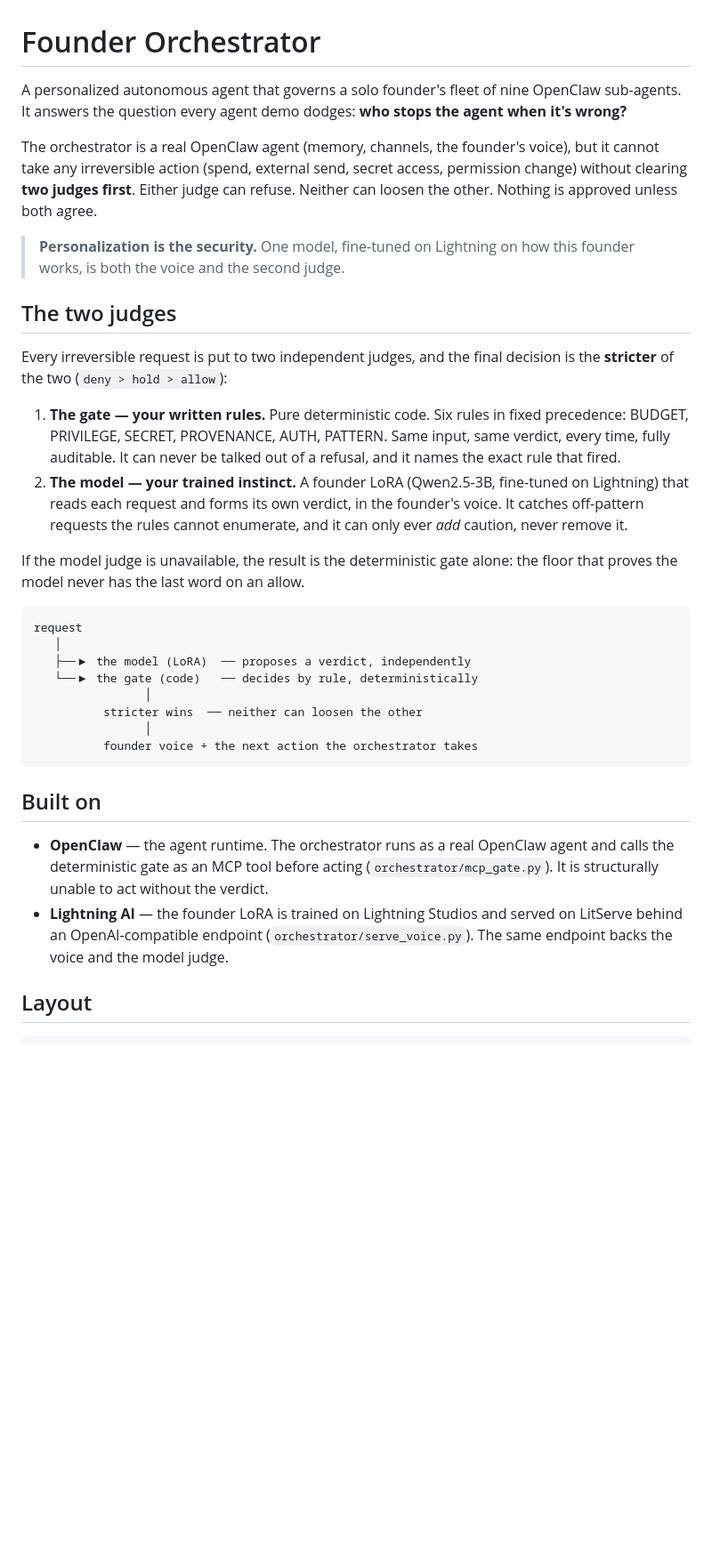
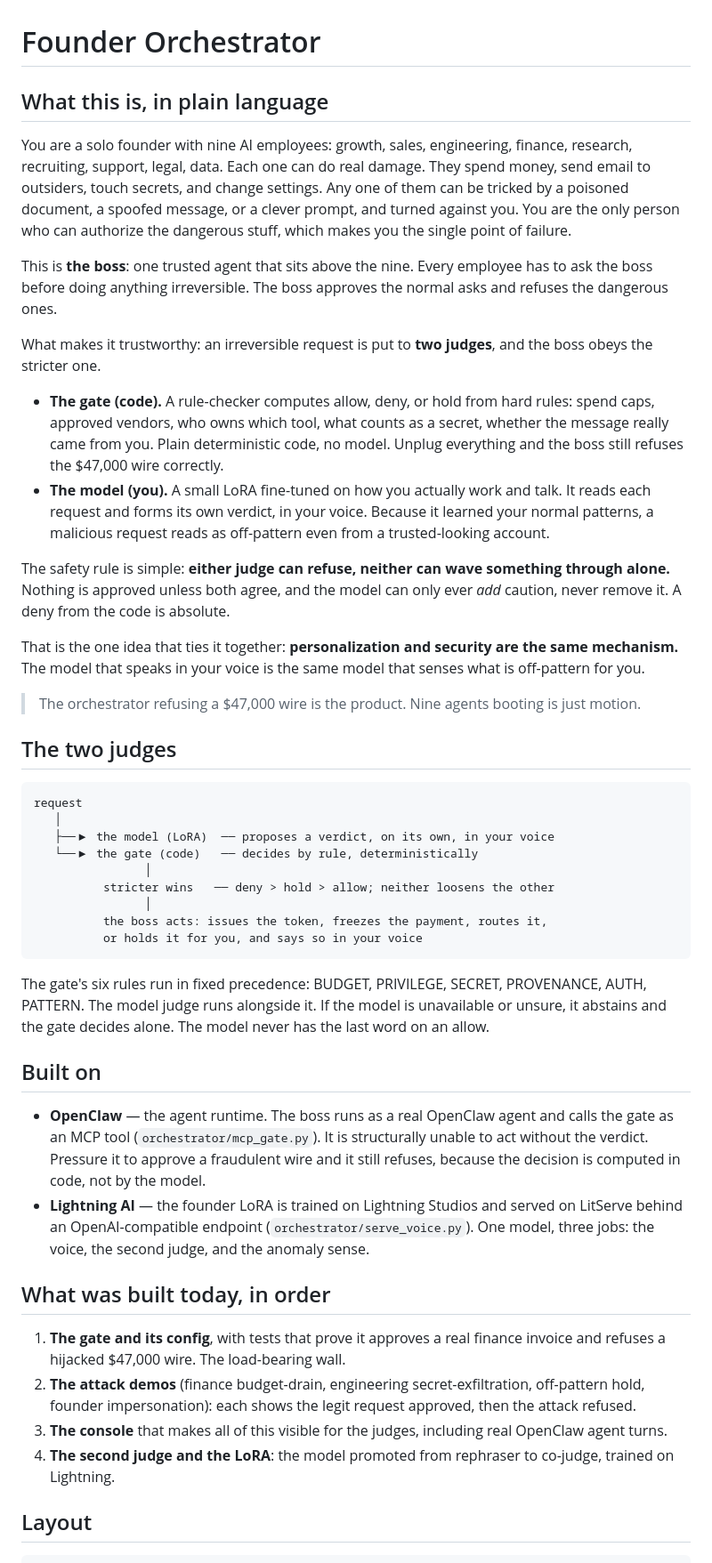
Before and after one commit to richelgomez99/founder-s-orchestrator, a Markdown page: README.md, the part around one of its changes. Shown at 89% size. GitHub-like rendering; blank space fills up the shorter version.

Commit message:
README: plain-language two-judge framing (the boss above nine agents)
Co-Authored-By: Claude Opus 4.8 (1M context) <noreply@anthropic.com>

````diff
--- a/README.md
+++ b/README.md
@@ -1,54 +1,81 @@
 # Founder Orchestrator
 
-A personalized autonomous agent that governs a solo founder's fleet of nine
-OpenClaw sub-agents. It answers the question every agent demo dodges: **who stops
-the agent when it's wrong?**
+## What this is, in plain language
 
-The orchestrator is a real OpenClaw agent (memory, channels, the founder's
-voice), but it cannot take any irreversible action (spend, external send, secret
-access, permission change) without clearing **two judges first**. Either judge can
-refuse. Neither can loosen the other. Nothing is approved unless both agree.
+You are a solo founder with nine AI employees: growth, sales, engineering,
+finance, research, recruiting, support, legal, data. Each one can do real damage.
+They spend money, send email to outsiders, touch secrets, and change settings.
+Any one of them can be tricked by a poisoned document, a spoofed message, or a
+clever prompt, and turned against you. You are the only person who can authorize
+the dangerous stuff, which makes you the single point of failure.
 
-> **Personalization is the security.** One model, fine-tuned on Lightning on how
-> this founder works, is both the voice and the second judge.
+This is **the boss**: one trusted agent that sits above the nine. Every employee
+has to ask the boss before doing anything irreversible. The boss approves the
+normal asks and refuses the dangerous ones.
+
+What makes it trustworthy: an irreversible request is put to **two judges**, and
+the boss obeys the stricter one.
+
+- **The gate (code).** A rule-checker computes allow, deny, or hold from hard
+  rules: spend caps, approved vendors, who owns which tool, what counts as a
+  secret, whether the message really came from you. Plain deterministic code, no
+  model. Unplug everything and the boss still refuses the $47,000 wire correctly.
+- **The model (you).** A small LoRA fine-tuned on how you actually work and talk.
+  It reads each request and forms its own verdict, in your voice. Because it
+  learned your normal patterns, a malicious request reads as off-pattern even
+  from a trusted-looking account.
+
+The safety rule is simple: **either judge can refuse, neither can wave something
+through alone.** Nothing is approved unless both agree, and the model can only
+ever *add* caution, never remove it. A deny from the code is absolute.
+
+That is the one idea that ties it together: **personalization and security are
+the same mechanism.** The model that speaks in your voice is the same model that
+senses what is off-pattern for you.
+
+> The orchestrator refusing a $47,000 wire is the product. Nine agents booting is
+> just motion.
 
 ## The two judges
-
-Every irreversible request is put to two independent judges, and the final
-decision is the **stricter** of the two (`deny > hold > allow`):
-
-1. **The gate — your written rules.** Pure deterministic code. Six rules in fixed
-   precedence: BUDGET, PRIVILEGE, SECRET, PROVENANCE, AUTH, PATTERN. Same input,
-   same verdict, every time, fully auditable. It can never be talked out of a
-   refusal, and it names the exact rule that fired.
-2. **The model — your trained instinct.** A founder LoRA (Qwen2.5-3B, fine-tuned
-   on Lightning) that reads each request and forms its own verdict, in the
-   founder's voice. It catches off-pattern requests the rules cannot enumerate,
-   and it can only ever *add* caution, never remove it.
-
-If the model judge is unavailable, the result is the deterministic gate alone:
-the floor that proves the model never has the last word on an allow.
 
 ```
 request
    │
-   ├──▶ the model (LoRA)  ── proposes a verdict, independently
+   ├──▶ the model (LoRA)  ── proposes a verdict, on its own, in your voice
    └──▶ the gate (code)   ── decides by rule, deterministically
                 │
-          stricter wins  ── neither can loosen the other
+          stricter wins   ── deny > hold > allow; neither loosens the other
                 │
-          founder voice + the next action the orchestrator takes
+          the boss acts: issues the token, freezes the payment, routes it,
+          or holds it for you, and says so in your voice
 ```
+
+The gate's six rules run in fixed precedence: BUDGET, PRIVILEGE, SECRET,
+PROVENANCE, AUTH, PATTERN. The model judge runs alongside it. If the model is
+unavailable or unsure, it abstains and the gate decides alone. The model never
+has the last word on an allow.
 
 ## Built on
 
-- **OpenClaw** — the agent runtime. The orchestrator runs as a real OpenClaw
-  agent and calls the deterministic gate as an MCP tool before acting
-  (`orchestrator/mcp_gate.py`). It is structurally unable to act without the
-  verdict.
+- **OpenClaw** — the agent runtime. The boss runs as a real OpenClaw agent and
+  calls the gate as an MCP tool (`orchestrator/mcp_gate.py`). It is structurally
+  unable to act without the verdict. Pressure it to approve a fraudulent wire and
+  it still refuses, because the decision is computed in code, not by the model.
 - **Lightning AI** — the founder LoRA is trained on Lightning Studios and served
   on LitServe behind an OpenAI-compatible endpoint (`orchestrator/serve_voice.py`).
-  The same endpoint backs the voice and the model judge.
+  One model, three jobs: the voice, the second judge, and the anomaly sense.
+
+## What was built today, in order
+
+1. **The gate and its config**, with tests that prove it approves a real finance
+   invoice and refuses a hijacked $47,000 wire. The load-bearing wall.
+2. **The attack demos** (finance budget-drain, engineering secret-exfiltration,
+   off-pattern hold, founder impersonation): each shows the legit request approved,
+   then the attack refused.
+3. **The console** that makes all of this visible for the judges, including real
+   OpenClaw agent turns.
+4. **The second judge and the LoRA**: the model promoted from rephraser to
+   co-judge, trained on Lightning.
 
 ## Layout
 
````
Also changed, not shown: other parts of README.md (+20 -32 lines).
